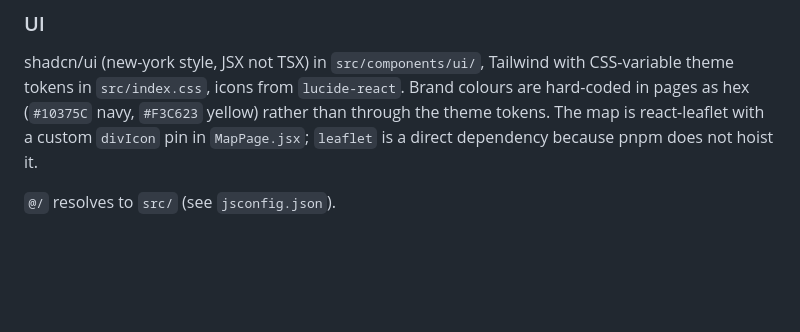
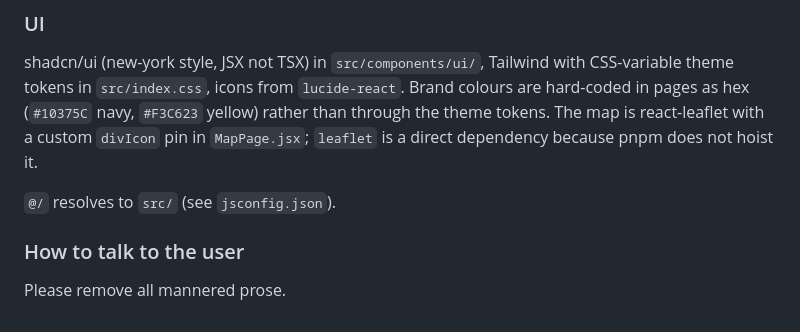
Before and after one commit to komia-app/komia-app, a Markdown page: CLAUDE.md, the part around the change. Rendered like a GitHub page; blank space fills up the shorter version.

Commit message:
Ask for plain prose in CLAUDE.md

```diff
--- a/CLAUDE.md
+++ b/CLAUDE.md
@@ -50,3 +50,7 @@ Routes are in `App.jsx`. Authenticated pages render inside `MobileLayout` (heade
 shadcn/ui (new-york style, JSX not TSX) in `src/components/ui/`, Tailwind with CSS-variable theme tokens in `src/index.css`, icons from `lucide-react`. Brand colours are hard-coded in pages as hex (`#10375C` navy, `#F3C623` yellow) rather than through the theme tokens. The map is react-leaflet with a custom `divIcon` pin in `MapPage.jsx`; `leaflet` is a direct dependency because pnpm does not hoist it.
 
 `@/` resolves to `src/` (see `jsconfig.json`).
+
+### How to talk to the user
+
+Please remove all mannered prose.
```
